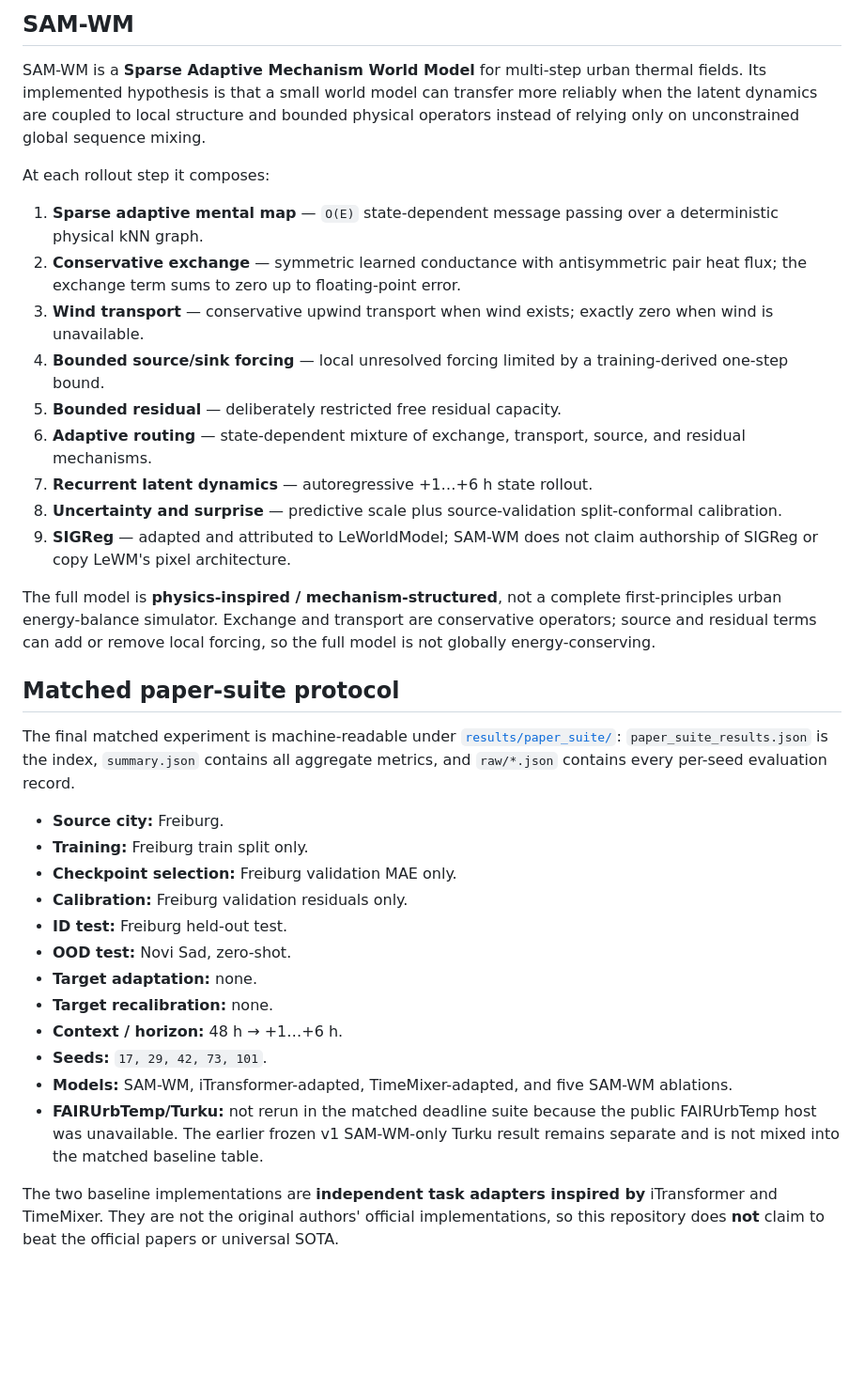
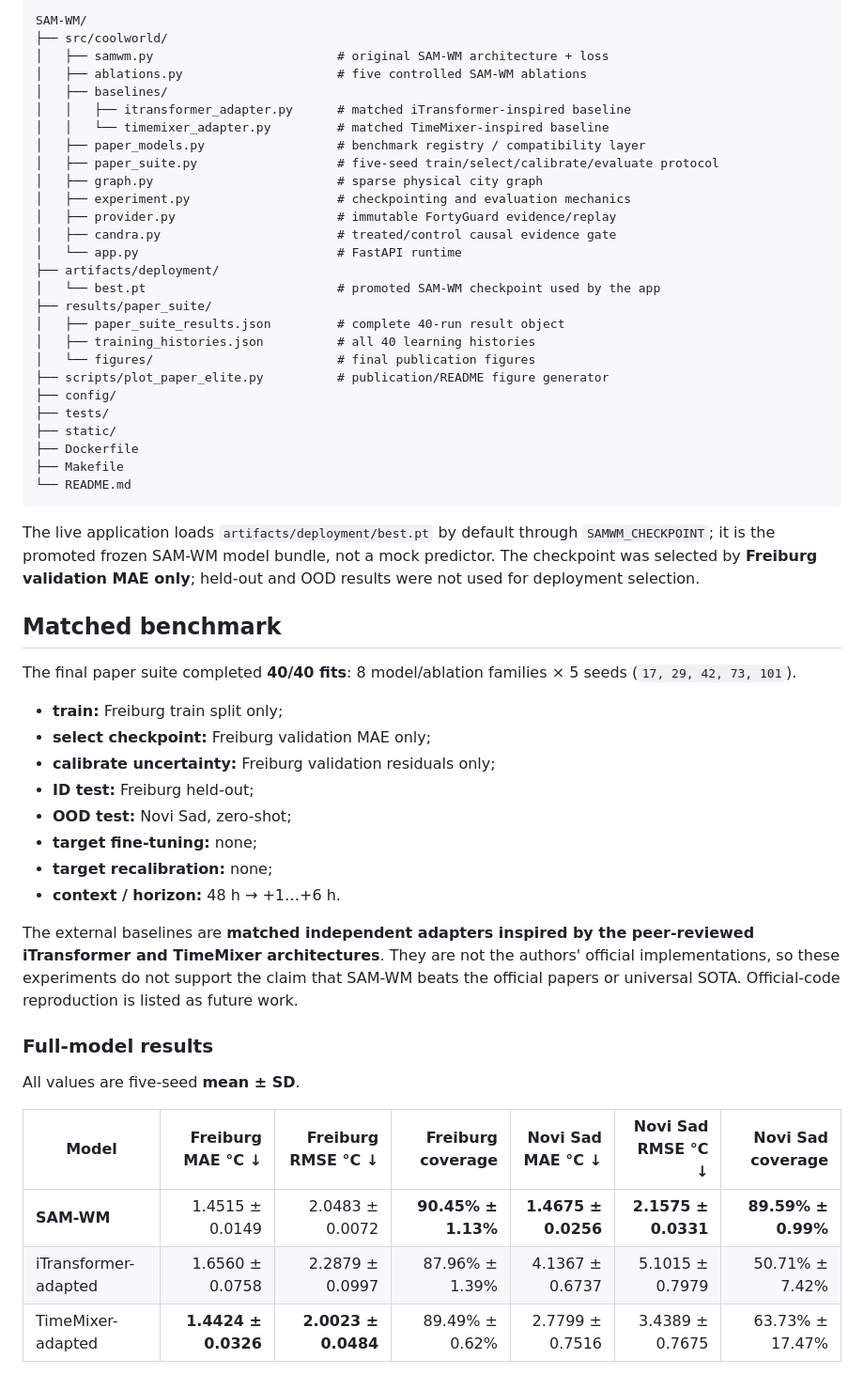
Before and after one commit to AnnyaB/SAM-WM, a Markdown page: README.md, the part around one of its changes. Shown at 94% size. Rendered like a GitHub page; blank space fills up the shorter version.

````diff
--- a/README.md
+++ b/README.md
@@ -53,38 +75,58 @@ The deployed UI follows **Observe → Forecast → Prioritize → Evidence**. It
 
-## SAM-WM
+```text
+SAM-WM/
+├── src/coolworld/
+│   ├── samwm.py                         # original SAM-WM architecture + loss
+│   ├── ablations.py                     # five controlled SAM-WM ablations
+│   ├── baselines/
+│   │   ├── itransformer_adapter.py      # matched iTransformer-inspired baseline
+│   │   └── timemixer_adapter.py         # matched TimeMixer-inspired baseline
+│   ├── paper_models.py                  # benchmark registry / compatibility layer
+│   ├── paper_suite.py                   # five-seed train/select/calibrate/evaluate protocol
+│   ├── graph.py                         # sparse physical city graph
+│   ├── experiment.py                    # checkpointing and evaluation mechanics
+│   ├── provider.py                      # immutable FortyGuard evidence/replay
+│   ├── candra.py                        # treated/control causal evidence gate
+│   └── app.py                           # FastAPI runtime
+├── artifacts/deployment/
+│   └── best.pt                          # promoted SAM-WM checkpoint used by the app
+├── results/paper_suite/
+│   ├── paper_suite_results.json         # complete 40-run result object
+│   ├── training_histories.json          # all 40 learning histories
+│   └── figures/                         # final publication figures
+├── scripts/plot_paper_elite.py          # publication/README figure generator
+├── config/
+├── tests/
+├── static/
+├── Dockerfile
+├── Makefile
+└── README.md
+```
 
-SAM-WM is a **Sparse Adaptive Mechanism World Model** for multi-step urban thermal fields. Its implemented hypothesis is that a small world model can transfer more reliably when the latent dynamics are coupled to local structure and bounded physical operators instead of relying only on unconstrained global sequence mixing.
+The live application loads `artifacts/deployment/best.pt` by default through `SAMWM_CHECKPOINT`; it is the promoted frozen SAM-WM model bundle, not a mock predictor. The checkpoint was selected by **Freiburg validation MAE only**; held-out and OOD results were not used for deployment selection.
 
-At each rollout step it composes:
+## Matched benchmark
 
-1. **Sparse adaptive mental map** — `O(E)` state-dependent message passing over a deterministic physical kNN graph.
-2. **Conservative exchange** — symmetric learned conductance with antisymmetric pair heat flux; the exchange term sums to zero up to floating-point error.
-3. **Wind transport** — conservative upwind transport when wind exists; exactly zero when wind is unavailable.
-4. **Bounded source/sink forcing** — local unresolved forcing limited by a training-derived one-step bound.
-5. **Bounded residual** — deliberately restricted free residual capacity.
-6. **Adaptive routing** — state-dependent mixture of exchange, transport, source, and residual mechanisms.
-7. **Recurrent latent dynamics** — autoregressive +1…+6 h state rollout.
-8. **Uncertainty and surprise** — predictive scale plus source-validation split-conformal calibration.
-9. **SIGReg** — adapted and attributed to LeWorldModel; SAM-WM does not claim authorship of SIGReg or copy LeWM's pixel architecture.
+The final paper suite completed **40/40 fits**: 8 model/ablation families × 5 seeds (`17, 29, 42, 73, 101`).
 
-The full model is **physics-inspired / mechanism-structured**, not a complete first-principles urban energy-balance simulator. Exchange and transport are conservative operators; source and residual terms can add or remove local forcing, so the full model is not globally energy-conserving.
+- **train:** Freiburg train split only;
+- **select checkpoint:** Freiburg validation MAE only;
+- **calibrate uncertainty:** Freiburg validation residuals only;
+- **ID test:** Freiburg held-out;
+- **OOD test:** Novi Sad, zero-shot;
+- **target fine-tuning:** none;
+- **target recalibration:** none;
+- **context / horizon:** 48 h → +1…+6 h.
 
-## Matched paper-suite protocol
+The external baselines are **matched independent adapters inspired by the peer-reviewed iTransformer and TimeMixer architectures**. They are not the authors' official implementations, so these experiments do not support the claim that SAM-WM beats the official papers or universal SOTA. Official-code reproduction is listed as future work.
 
-The final matched experiment is machine-readable under [`results/paper_suite/`](results/paper_suite/): `paper_suite_results.json` is the index, `summary.json` contains all aggregate metrics, and `raw/*.json` contains every per-seed evaluation record.
+### Full-model results
 
-- **Source city:** Freiburg.
-- **Training:** Freiburg train split only.
-- **Checkpoint selection:** Freiburg validation MAE only.
-- **Calibration:** Freiburg validation residuals only.
-- **ID test:** Freiburg held-out test.
-- **OOD test:** Novi Sad, zero-shot.
-- **Target adaptation:** none.
-- **Target recalibration:** none.
-- **Context / horizon:** 48 h → +1…+6 h.
-- **Seeds:** `17, 29, 42, 73, 101`.
-- **Models:** SAM-WM, iTransformer-adapted, TimeMixer-adapted, and five SAM-WM ablations.
-- **FAIRUrbTemp/Turku:** not rerun in the matched deadline suite because the public FAIRUrbTemp host was unavailable. The earlier frozen v1 SAM-WM-only Turku result remains separate and is not mixed into the matched baseline table.
+All values are five-seed **mean ± SD**.
 
-The two baseline implementations are **independent task adapters inspired by** iTransformer and TimeMixer. They are not the original authors' official implementations, so this repository does **not** claim to beat the official papers or universal SOTA.
+| Model | Freiburg MAE °C ↓ | Freiburg RMSE °C ↓ | Freiburg coverage | Novi Sad MAE °C ↓ | Novi Sad RMSE °C ↓ | Novi Sad coverage |
+|---|---:|---:|---:|---:|---:|---:|
+| **SAM-WM** | 1.4515 ± 0.0149 | 2.0483 ± 0.0072 | **90.45% ± 1.13%** | **1.4675 ± 0.0256** | **2.1575 ± 0.0331** | **89.59% ± 0.99%** |
+| iTransformer-adapted | 1.6560 ± 0.0758 | 2.2879 ± 0.0997 | 87.96% ± 1.39% | 4.1367 ± 0.6737 | 5.1015 ± 0.7979 | 50.71% ± 7.42% |
+| TimeMixer-adapted | **1.4424 ± 0.0326** | **2.0023 ± 0.0484** | 89.49% ± 0.62% | 2.7799 ± 0.7516 | 3.4389 ± 0.7675 | 63.73% ± 17.47% |
 
````
Also changed, not shown: other parts of README.md (+158 -190 lines).
